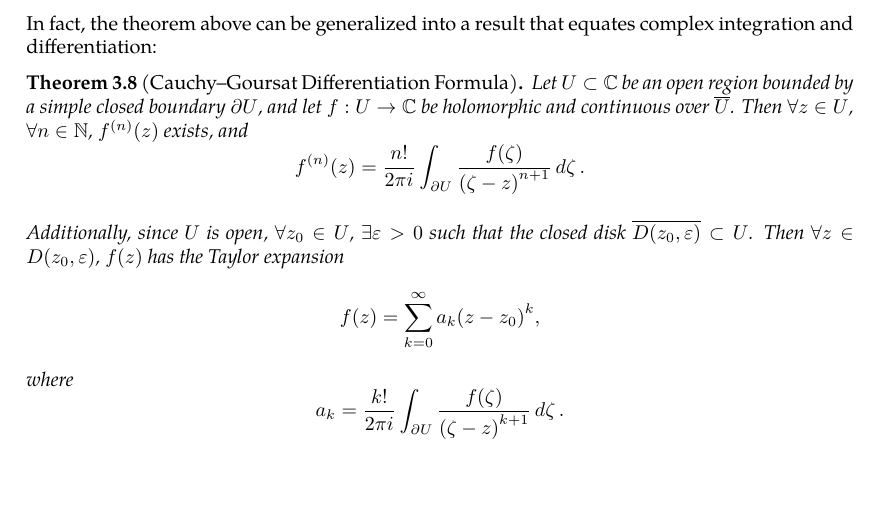
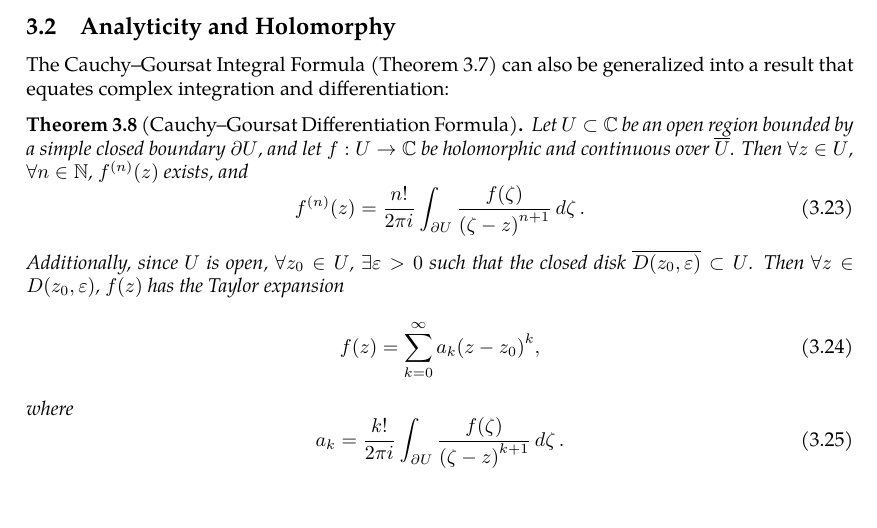
Before and after one commit to slipperking/complex-analysis-latex, a LaTeX document (main.tex): part of page 25 of 25, cut at the place of the change. Compiled offline with pdfLaTeX.

Commit message:
overleaf_to_git (Sun May 25 11:32:04 2025 -0700): update main.tex from r5005 to r5033

```diff
--- a/main.tex
+++ b/main.tex
@@ -672,11 +672,19 @@ When Cauchy famously published \autoref{thm:cauchyintegralformula} and \autoref{
 \begin{remark}
     In the proof of \autoref{thm:pompeiu}, we used Lipschitz continuity for a smooth function, which was a stronger condition than necessary. The true necessity of smoothness was to be able to apply Green's Theorem (\autoref{thm:complexgreen}).
 \end{remark}
-In fact, the theorem above can be generalized into a result that equates complex integration and differentiation:
+\subsection{Analyticity and Holomorphy}
+The Cauchy--Goursat Integral Formula (\autoref{thm:cauchygoursatformula}) can also be generalized into a result that equates complex integration and differentiation:
 \begin{theorem}[Cauchy--Goursat Differentiation Formula]\label{thm:cauchydifferentiationformula}
-    Let \(U\subset\mathbb{C}\) be an open region bounded by a simple closed boundary \(\partial U\), and let \(f:U\to\mathbb{C}\) be holomorphic and continuous over \(\overline{U}\). Then \(\forall z\in U\), \(\forall n\in\mathbb{N}\), \(f^{(n)}(z)\) exists, and \[f^{(n)}(z)=\frac{n!}{2\pi i}\int_{\partial U}\frac{f(\zeta)}{\paren{\zeta-z}^{n+1}}\ddzeta.\]
-
-    Additionally, since \(U\) is open, \(\forall z_0\in U\), \(\exists\varepsilon>0\) such that the closed disk \(\overline{D\paren{z_0,\varepsilon}}\subset U\). Then \(\forall z\in D\paren{z_0,\varepsilon}\), \(f(z)\) has the Taylor expansion \[f(z)=\sum_{k=0}^\infty a_k\paren{z-z_0}^k,\]
-    where \[a_k=\frac{k!}{2\pi i}\int_{\partial U}\frac{f(\zeta)}{\paren{\zeta-z}^{k+1}}\ddzeta.\]
+    Let \(U\subset\mathbb{C}\) be an open region bounded by a simple closed boundary \(\partial U\), and let \(f:U\to\mathbb{C}\) be holomorphic and continuous over \(\overline{U}\). Then \(\forall z\in U\), \(\forall n\in\mathbb{N}\), \(f^{(n)}(z)\) exists, and
+    \begin{equation}
+        f^{(n)}(z)=\frac{n!}{2\pi i}\int_{\partial U}\frac{f(\zeta)}{\paren{\zeta-z}^{n+1}}\ddzeta.\label{eq:cauchydifferentiationformula_statement}
+    \end{equation}
+    Additionally, since \(U\) is open, \(\forall z_0\in U\), \(\exists\varepsilon>0\) such that the closed disk \(\overline{D\paren{z_0,\varepsilon}}\subset U\). Then \(\forall z\in D\paren{z_0,\varepsilon}\), \(f(z)\) has the Taylor expansion
+    \begin{equation}
+        f(z)=\sum_{k=0}^\infty a_k\paren{z-z_0}^k,\label{eq:cauchydifferentiationformula_taylorseries}
+    \end{equation}
+    where \begin{equation}
+        a_k=\frac{k!}{2\pi i}\int_{\partial U}\frac{f(\zeta)}{\paren{\zeta-z}^{k+1}}\ddzeta.\label{eq:cauchydifferentiationformula_taylorseriescoefficients}
+    \end{equation}
 \end{theorem}
 \end{document}
```
